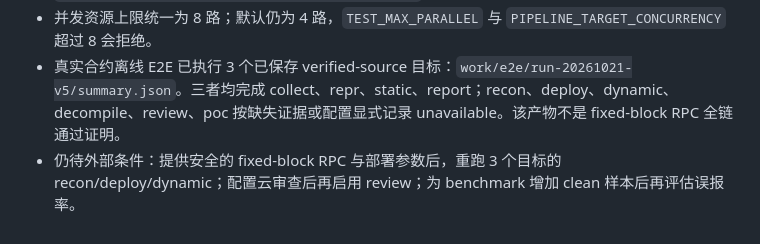
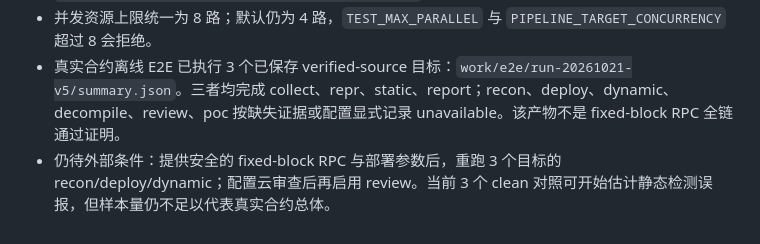
Before and after one commit to defilabbnb-create/blockchain-security, a Markdown page: PROGRESS-PHASE2.md, the part around the change. GitHub-like rendering.

Commit message:
clarify remaining external evidence

```diff
--- a/PROGRESS-PHASE2.md
+++ b/PROGRESS-PHASE2.md
@@ -35,4 +35,4 @@
 - 分层评测已修正：33 个样本含 3 个 clean 对照；IR 对账、不变量和 PoC 缺少证据时记录 `unavailableSampleCount` 与原因，不再当作零发现参与 precision/recall；`npm run eval -- --layers all` 当前 33/33 Slither 样本可评分，其余三层 33/33 明确 unavailable。最新报告为 `benchmark/results/20261021T050009.095195Z.json`。
 - 并发资源上限统一为 8 路；默认仍为 4 路，`TEST_MAX_PARALLEL` 与 `PIPELINE_TARGET_CONCURRENCY` 超过 8 会拒绝。
 - 真实合约离线 E2E 已执行 3 个已保存 verified-source 目标：`work/e2e/run-20261021-v5/summary.json`。三者均完成 collect、repr、static、report；recon、deploy、dynamic、decompile、review、poc 按缺失证据或配置显式记录 unavailable。该产物不是 fixed-block RPC 全链通过证明。
-- 仍待外部条件：提供安全的 fixed-block RPC 与部署参数后，重跑 3 个目标的 recon/deploy/dynamic；配置云审查后再启用 review；为 benchmark 增加 clean 样本后再评估误报率。
+- 仍待外部条件：提供安全的 fixed-block RPC 与部署参数后，重跑 3 个目标的 recon/deploy/dynamic；配置云审查后再启用 review。当前 3 个 clean 对照可开始估计静态检测误报，但样本量仍不足以代表真实合约总体。
```
